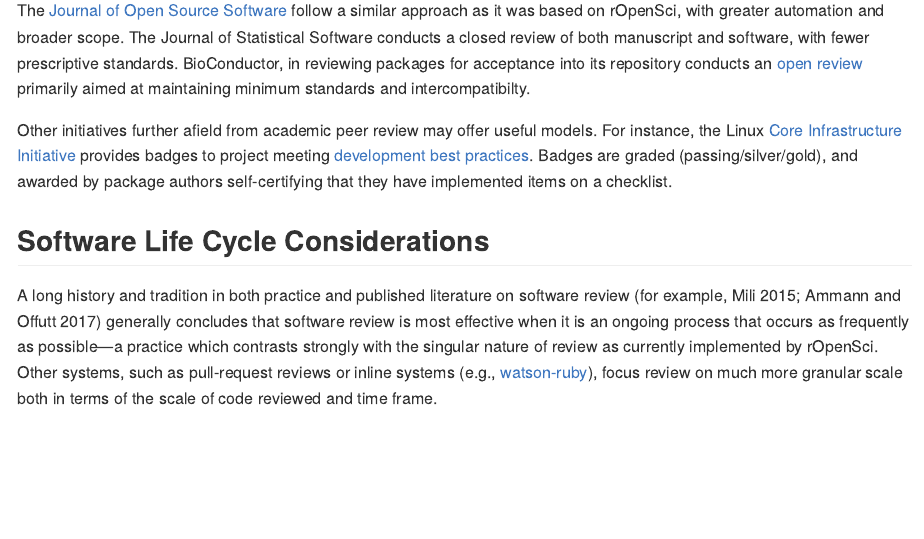
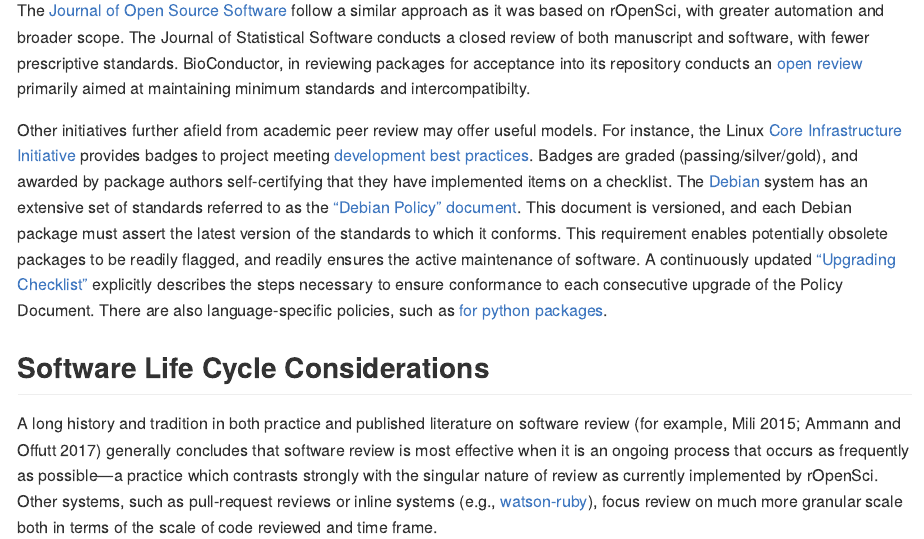
Before and after one commit to ropenscilabs/statistical-software, an R Markdown document (outline.Rmd): the page in a window 1100 px wide, from 3570 px down. The pictures show the output file outline.md that the author committed with the source, drawn offline in the style of GitHub.

Commit message:
add comparison with debian system

```diff
--- a/outline.Rmd
+++ b/outline.Rmd
@@ -230,7 +230,19 @@ Initiative](https://www.coreinfrastructure.org/) provides badges to project
 meeting [development best
 practices](https://github.com/coreinfrastructure/best-practices-badge/blob/master/doc/criteria.md).
 Badges are graded (passing/silver/gold), and awarded by package authors
-self-certifying that they have implemented items on a checklist.
+self-certifying that they have implemented items on a checklist. The
+[Debian](https://debian.org) system has an extensive set of standards referred
+to as the ["Debian Policy"
+document](https://www.debian.org/doc/debian-policy/ch-source.html#standards-conformance).
+This document is versioned, and each Debian package must assert the latest
+version of the standards to which it conforms. This requirement enables
+potentially obsolete packages to be readily flagged, and readily ensures the
+active maintenance of software. A continuously updated ["Upgrading
+Checklist"](https://www.debian.org/doc/debian-policy/upgrading-checklist.html)
+explicitly describes the steps necessary to ensure conformance to each
+consecutive upgrade of the Policy Document. There are also language-specific
+policies, such as [for python
+packages](https://www.debian.org/doc/packaging-manuals/python-policy/module_packages.html).
 
 Software Life Cycle Considerations
 ----------------------------------
```
Also changed, not shown: outline.md.
